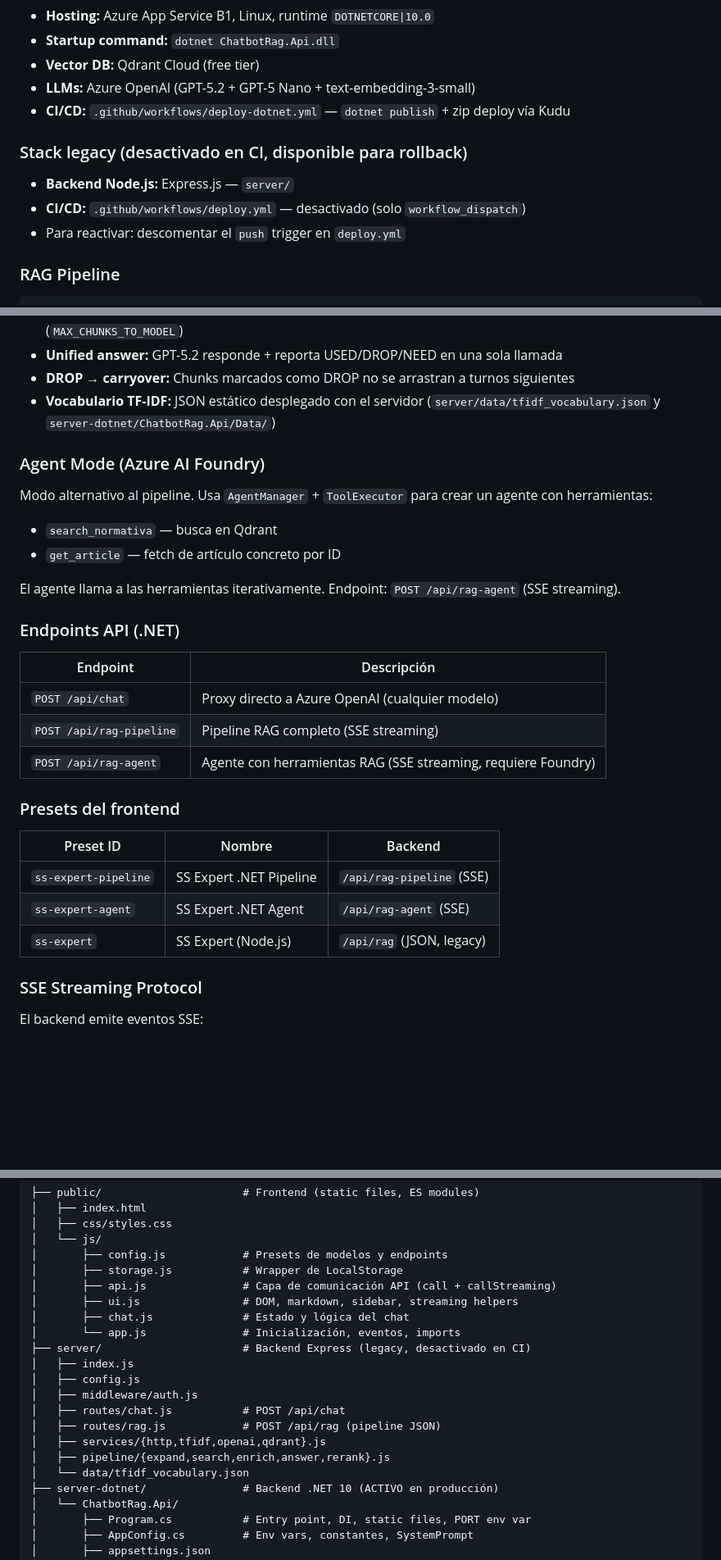
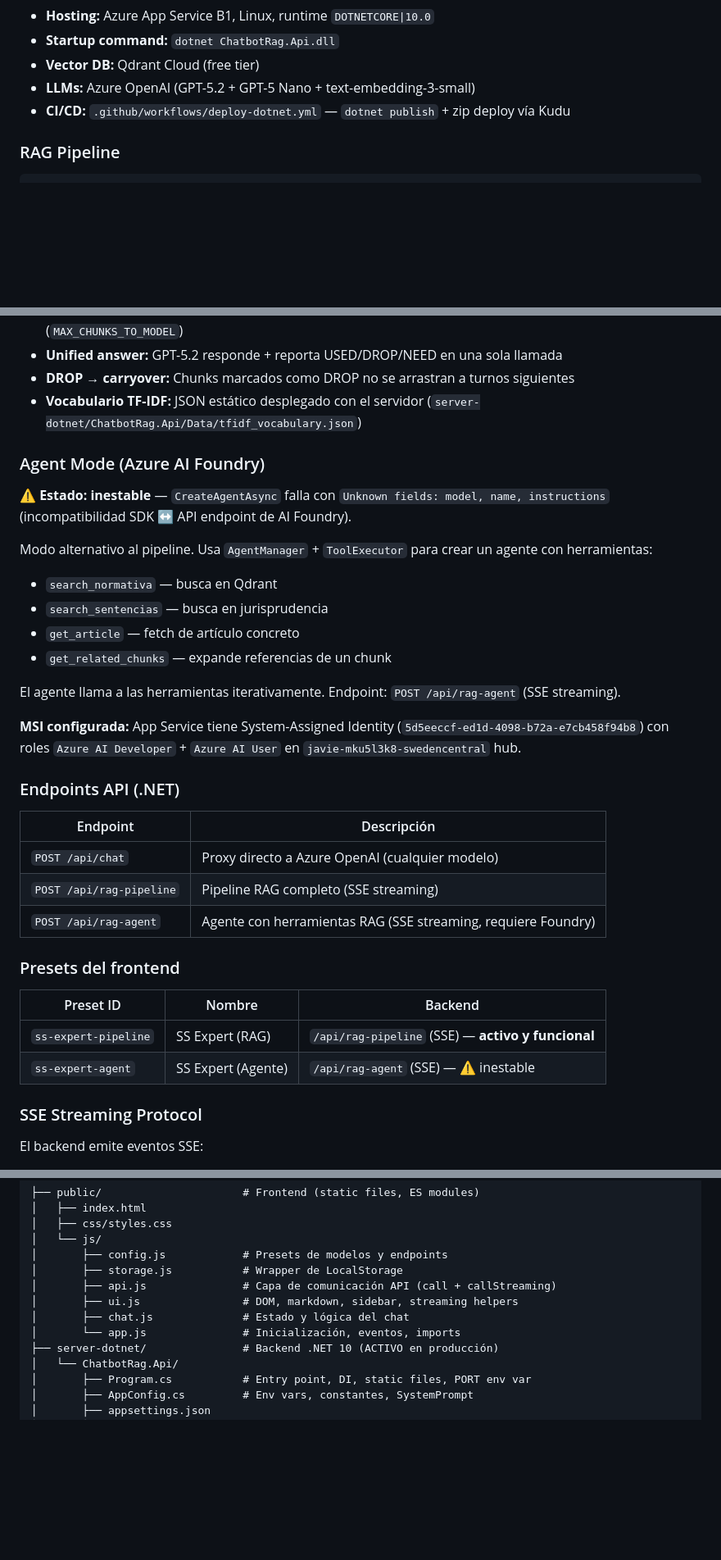
Before and after one commit to javipino/Chatbot-RAG, a Markdown page: .github/copilot-instructions.md, 3 parts joined by grey strips. Shown at 82% size. GitHub-like rendering; blank space fills up the shorter version.

Commit message:
docs: update copilot-instructions - remove legacy server refs, update agent status/roles

````diff
--- a/.github/copilot-instructions.md
+++ b/.github/copilot-instructions.md
@@ -86,11 +86,6 @@ Sistema RAG (Retrieval-Augmented Generation) para consultar normativa laboral y
 - **LLMs:** Azure OpenAI (GPT-5.2 + GPT-5 Nano + text-embedding-3-small)
 - **CI/CD:** `.github/workflows/deploy-dotnet.yml` — `dotnet publish` + zip deploy vía Kudu
 
-### Stack legacy (desactivado en CI, disponible para rollback)
-- **Backend Node.js:** Express.js — `server/`
-- **CI/CD:** `.github/workflows/deploy.yml` — desactivado (solo `workflow_dispatch`)
-- Para reactivar: descomentar el `push` trigger en `deploy.yml`
-
 ### RAG Pipeline
 
 ```
@@ -107,15 +102,21 @@ Query → 1.Expand(Nano) → 2.Embed(e3s) → 3.Sparse(TF-IDF)
 - **Scoring & Cap:** Todos los chunks se puntúan con `_score`, se ordenan por score desc y se toman top 25 (`MAX_CHUNKS_TO_MODEL`)
 - **Unified answer:** GPT-5.2 responde + reporta USED/DROP/NEED en una sola llamada
 - **DROP → carryover:** Chunks marcados como DROP no se arrastran a turnos siguientes
-- **Vocabulario TF-IDF:** JSON estático desplegado con el servidor (`server/data/tfidf_vocabulary.json` y `server-dotnet/ChatbotRag.Api/Data/`)
+- **Vocabulario TF-IDF:** JSON estático desplegado con el servidor (`server-dotnet/ChatbotRag.Api/Data/tfidf_vocabulary.json`)
 
 ### Agent Mode (Azure AI Foundry)
 
+⚠️ **Estado: inestable** — `CreateAgentAsync` falla con `Unknown fields: model, name, instructions` (incompatibilidad SDK ↔ API endpoint de AI Foundry).
+
 Modo alternativo al pipeline. Usa `AgentManager` + `ToolExecutor` para crear un agente con herramientas:
 - `search_normativa` — busca en Qdrant
-- `get_article` — fetch de artículo concreto por ID
+- `search_sentencias` — busca en jurisprudencia
+- `get_article` — fetch de artículo concreto
+- `get_related_chunks` — expande referencias de un chunk
 
 El agente llama a las herramientas iterativamente. Endpoint: `POST /api/rag-agent` (SSE streaming).
+
+**MSI configurada:** App Service tiene System-Assigned Identity (`5d5eeccf-ed1d-4098-b72a-e7cb458f94b8`) con roles `Azure AI Developer` + `Azure AI User` en `javie-mku5l3k8-swedencentral` hub.
 
 ### Endpoints API (.NET)
 
@@ -129,9 +130,8 @@ El agente llama a las herramientas iterativamente. Endpoint: `POST /api/rag-agen
 
 | Preset ID | Nombre | Backend |
 |-----------|--------|---------|
-| `ss-expert-pipeline` | SS Expert .NET Pipeline | `/api/rag-pipeline` (SSE) |
-| `ss-expert-agent` | SS Expert .NET Agent | `/api/rag-agent` (SSE) |
-| `ss-expert` | SS Expert (Node.js) | `/api/rag` (JSON, legacy) |
+| `ss-expert-pipeline` | SS Expert (RAG) | `/api/rag-pipeline` (SSE) — **activo y funcional** |
+| `ss-expert-agent` | SS Expert (Agente) | `/api/rag-agent` (SSE) — ⚠️ inestable |
 
 ### SSE Streaming Protocol
 
@@ -160,15 +160,6 @@ El frontend (`api.js` → `callStreaming()`) maneja estos eventos mostrando toke
 │       ├── ui.js                # DOM, markdown, sidebar, streaming helpers
 │       ├── chat.js              # Estado y lógica del chat
 │       └── app.js               # Inicialización, eventos, imports
-├── server/                      # Backend Express (legacy, desactivado en CI)
-│   ├── index.js
-│   ├── config.js
-│   ├── middleware/auth.js
-│   ├── routes/chat.js           # POST /api/chat
-│   ├── routes/rag.js            # POST /api/rag (pipeline JSON)
-│   ├── services/{http,tfidf,openai,qdrant}.js
-│   ├── pipeline/{expand,search,enrich,answer,rerank}.js
-│   └── data/tfidf_vocabulary.json
 ├── server-dotnet/               # Backend .NET 10 (ACTIVO en producción)
 │   └── ChatbotRag.Api/
 │       ├── Program.cs           # Entry point, DI, static files, PORT env var
````
